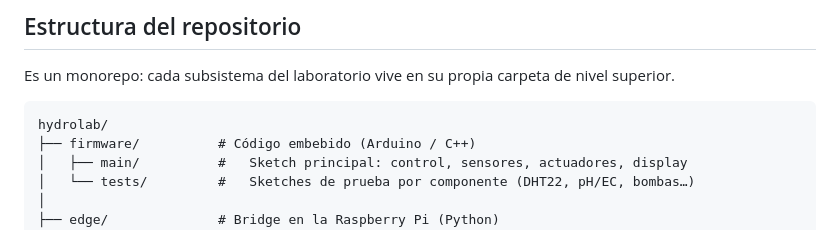
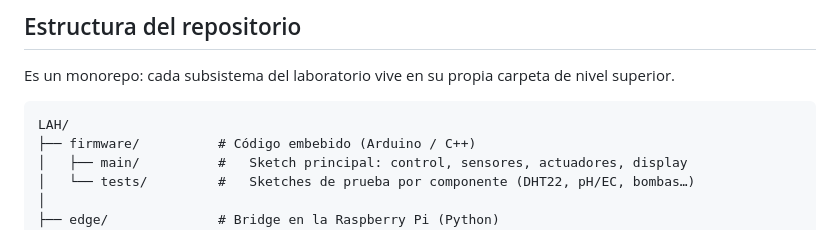
Before and after one commit to romsreu/LAH, a Markdown page: README.md, the part around the change. Rendered like a GitHub page.

Commit message:
docs: Rename 'hydrolab' to 'LAH' in project structure
Updated project structure in README to reflect new folder naming.

````diff
--- a/README.md
+++ b/README.md
@@ -15,7 +15,7 @@ Este repositorio reúne el código fuente, la documentación técnica, esquemas
 Es un monorepo: cada subsistema del laboratorio vive en su propia carpeta de nivel superior.
 
 ```
-hydrolab/
+LAH/
 ├── firmware/          # Código embebido (Arduino / C++)
 │   ├── main/          #   Sketch principal: control, sensores, actuadores, display
 │   └── tests/         #   Sketches de prueba por componente (DHT22, pH/EC, bombas…)
````
